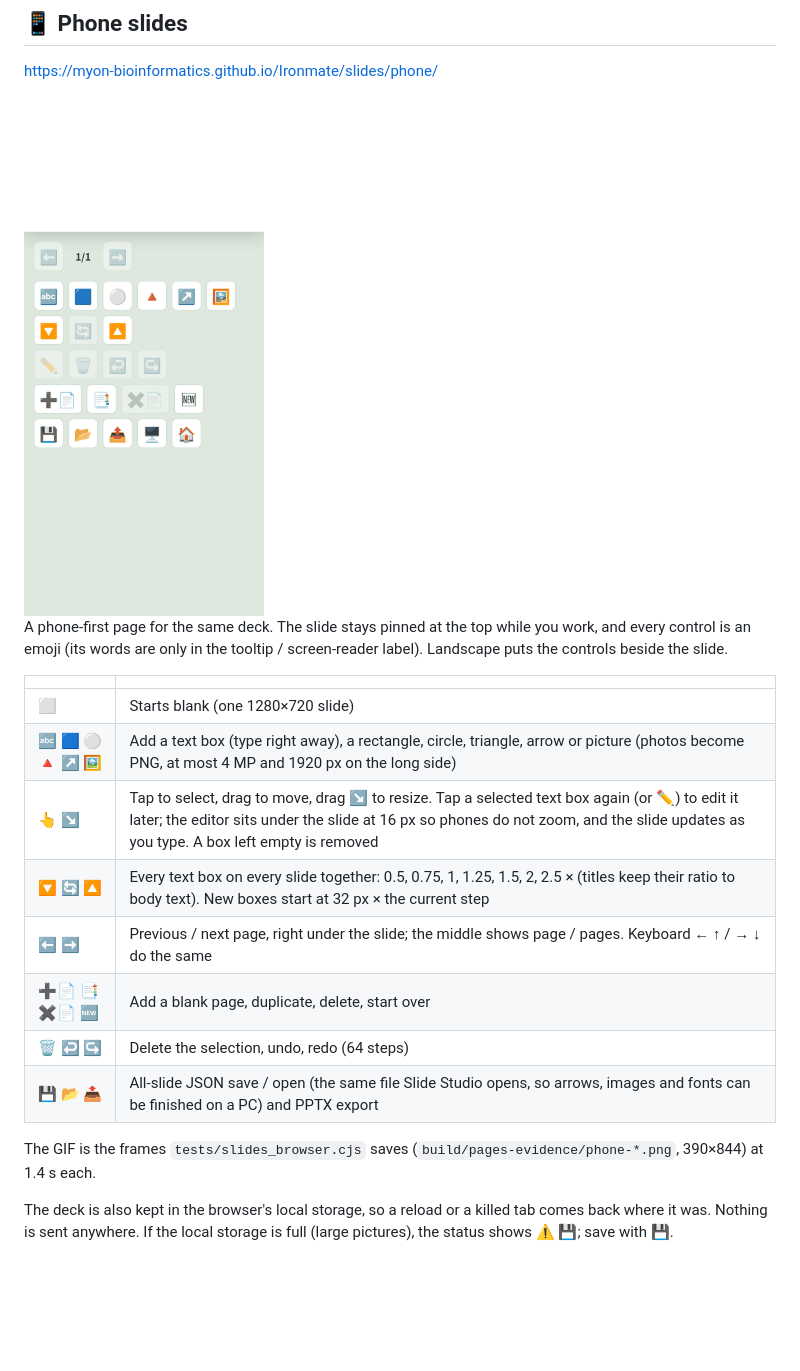
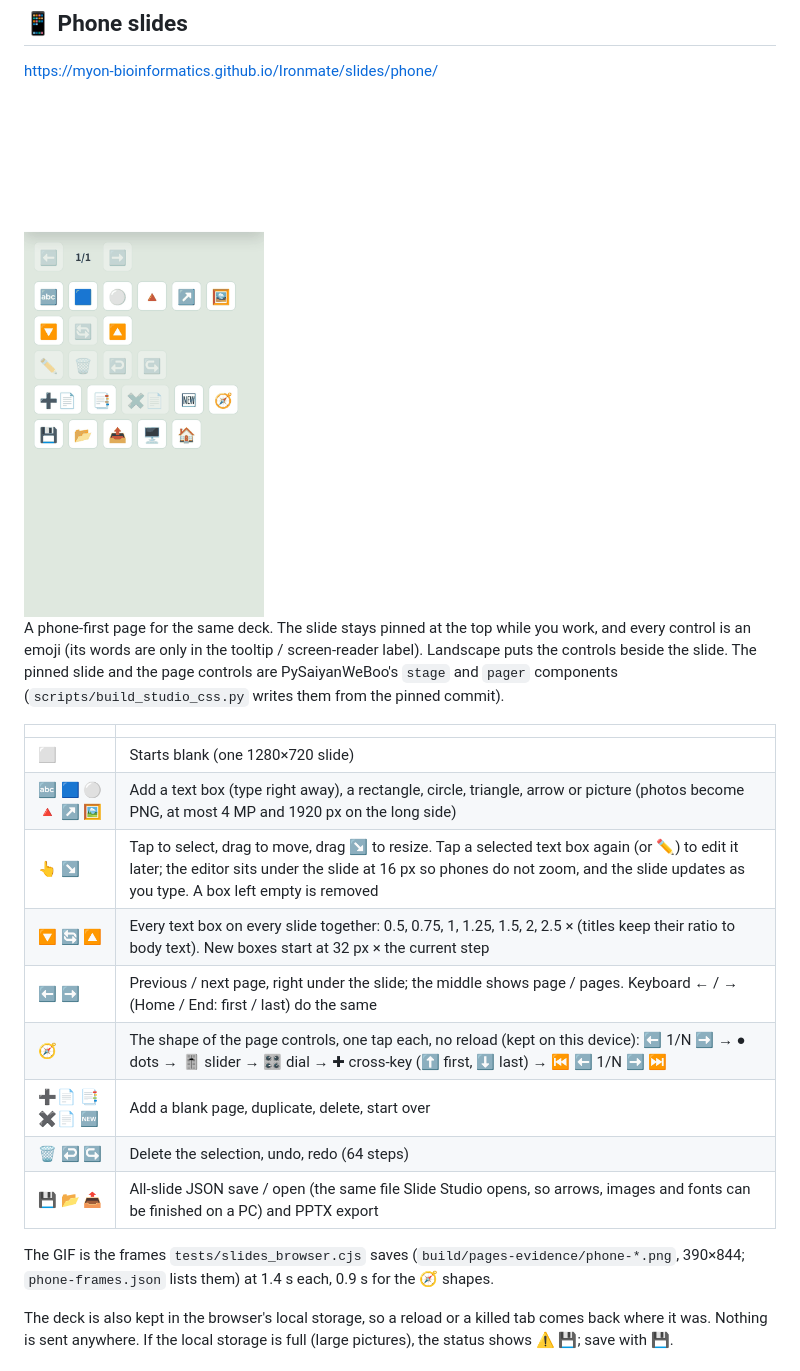
Before and after one commit to myon-bioinformatics/Ironmate, a Markdown page: docs/slide-studio.md, the part around one of its changes. Rendered like a GitHub page; pictures changed too: docs/assets/phone-slides.gif; blank space fills up the shorter version.

```diff
--- a/docs/slide-studio.md
+++ b/docs/slide-studio.md
@@ -23,5 +23,5 @@ https://myon-bioinformatics.github.io/Ironmate/slides/phone/
 
-A phone-first page for the same deck. The slide stays pinned at the top while you work, and every control is an emoji (its words are only in the tooltip / screen-reader label). Landscape puts the controls beside the slide.
+A phone-first page for the same deck. The slide stays pinned at the top while you work, and every control is an emoji (its words are only in the tooltip / screen-reader label). Landscape puts the controls beside the slide. The pinned slide and the page controls are PySaiyanWeBoo's `stage` and `pager` components (`scripts/build_studio_css.py` writes them from the pinned commit).
 
 | | |
 | --- | --- |
@@ -29,12 +29,13 @@ A phone-first page for the same deck. The slide stays pinned at the top while yo
 | 🔤 🟦 ⚪ 🔺 ↗️ 🖼️ | Add a text box (type right away), a rectangle, circle, triangle, arrow or picture (photos become PNG, at most 4 MP and 1920 px on the long side) |
 | 👆 ↘ | Tap to select, drag to move, drag ↘ to resize. Tap a selected text box again (or ✏️) to edit it later; the editor sits under the slide at 16 px so phones do not zoom, and the slide updates as you type. A box left empty is removed |
 | 🔽 🔄 🔼 | Every text box on every slide together: 0.5, 0.75, 1, 1.25, 1.5, 2, 2.5 × (titles keep their ratio to body text). New boxes start at 32 px × the current step |
-| ⬅️ ➡️ | Previous / next page, right under the slide; the middle shows page / pages. Keyboard ← ↑ / → ↓ do the same |
+| ⬅️ ➡️ | Previous / next page, right under the slide; the middle shows page / pages. Keyboard ← / → (Home / End: first / last) do the same |
+| 🧭 | The shape of the page controls, one tap each, no reload (kept on this device): ⬅️ 1/N ➡️ → ● dots → 🎚️ slider → 🎛️ dial → ✚ cross-key (⬆️ first, ⬇️ last) → ⏮️ ⬅️ 1/N ➡️ ⏭️ |
 | ➕📄 📑 ✖️📄 🆕 | Add a blank page, duplicate, delete, start over |
 | 🗑️ ↩️ ↪️ | Delete the selection, undo, redo (64 steps) |
 | 💾 📂 📤 | All-slide JSON save / open (the same file Slide Studio opens, so arrows, images and fonts can be finished on a PC) and PPTX export |
 
-The GIF is the frames `tests/slides_browser.cjs` saves (`build/pages-evidence/phone-*.png`, 390×844) at 1.4 s each.
+The GIF is the frames `tests/slides_browser.cjs` saves (`build/pages-evidence/phone-*.png`, 390×844; `phone-frames.json` lists them) at 1.4 s each, 0.9 s for the 🧭 shapes.
 
 The deck is also kept in the browser's local storage, so a reload or a killed tab comes back where it was. Nothing is sent anywhere. If the local storage is full (large pictures), the status shows ⚠️ 💾; save with 💾.
 
```
Also changed, not shown: other parts of docs/slide-studio.md (+1 -1 lines), README.md (+1 -1 lines), 6 other files.
